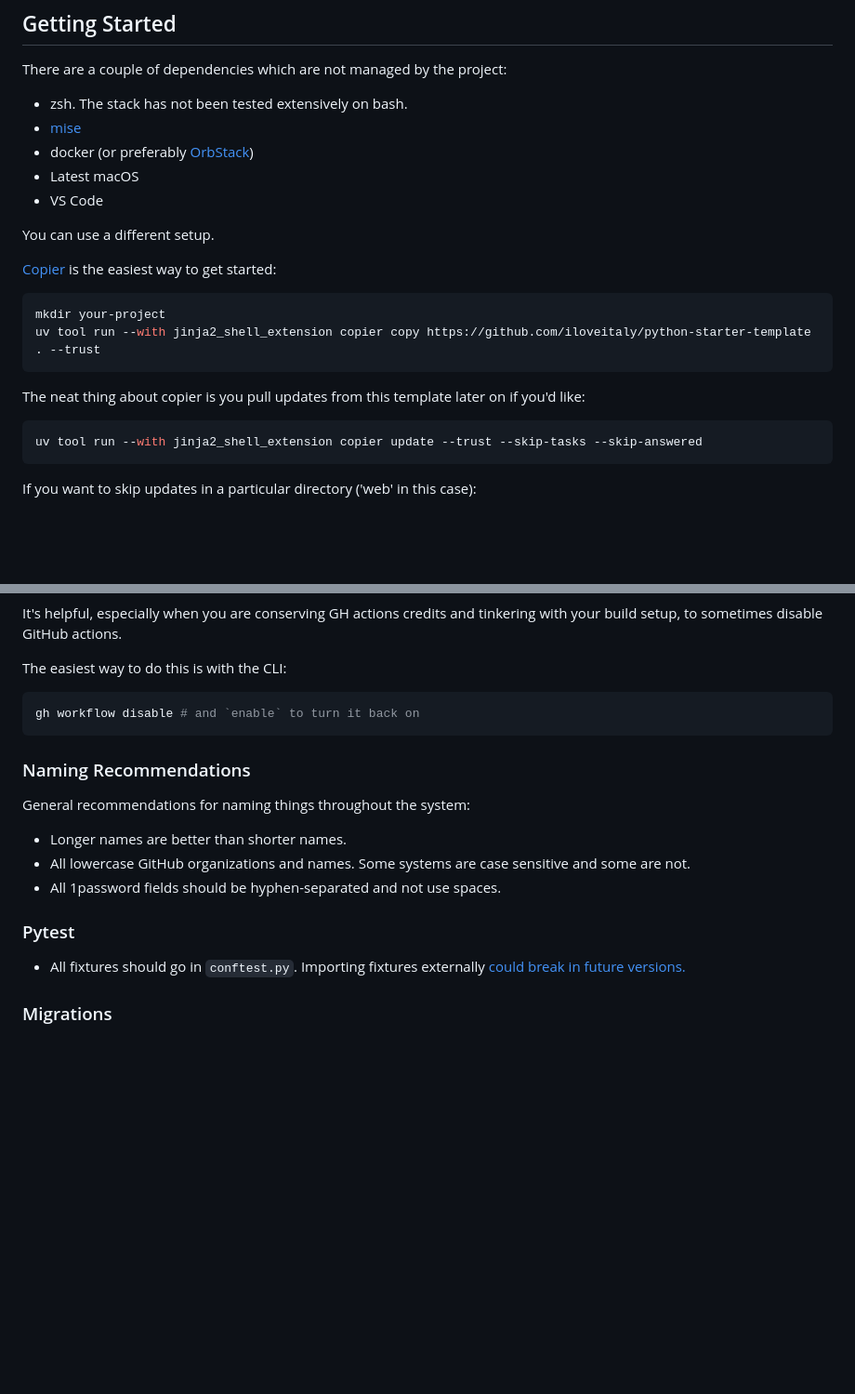
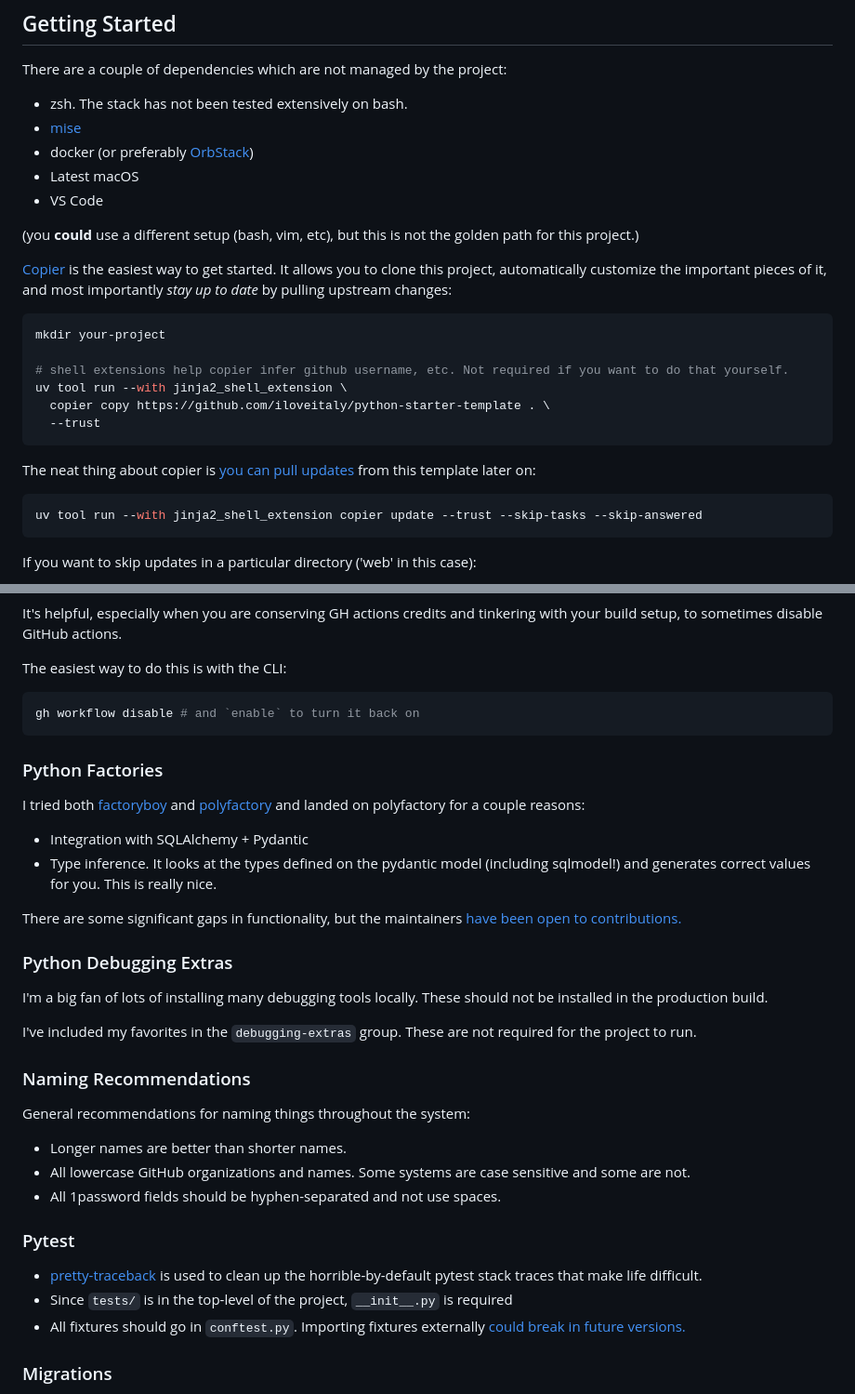
Before and after one commit to iloveitaly/python-starter-template, a Markdown page: README.md, 2 parts joined by grey strips. Shown at 93% size. Drawn GitHub-style; blank space fills up the shorter version.

````diff
--- a/README.md
+++ b/README.md
@@ -59,16 +59,20 @@ There are a couple of dependencies which are not managed by the project:
 * Latest macOS
 * VS Code
 
-You can use a different setup.
+(you __could__ use a different setup (bash, vim, etc), but this is not the golden path for this project.)
 
-[Copier](https://copier.readthedocs.io/en/stable/) is the easiest way to get started:
+[Copier](https://copier.readthedocs.io/en/stable/) is the easiest way to get started. It allows you to clone this project, automatically customize the important pieces of it, and most importantly *stay up to date* by pulling upstream changes:
 
 ```shell
 mkdir your-project
-uv tool run --with jinja2_shell_extension copier copy https://github.com/iloveitaly/python-starter-template . --trust
+
+# shell extensions help copier infer github username, etc. Not required if you want to do that yourself.
+uv tool run --with jinja2_shell_extension \
+  copier copy https://github.com/iloveitaly/python-starter-template . \
+  --trust
 ```
 
-The neat thing about copier is you pull updates from this template later on if you'd like:
+The neat thing about copier is [you can pull updates](.copier/update.sh) from this template later on:
 
 ```shell
 uv tool run --with jinja2_shell_extension copier update --trust --skip-tasks --skip-answered
@@ -151,6 +158,21 @@ The easiest way to do this is with the CLI:
 gh workflow disable # and `enable` to turn it back on
 ```
 
+### Python Factories
+
+I tried both [factoryboy](https://factoryboy.readthedocs.io/en/stable/index.html) and [polyfactory](https://github.com/litestar-org/polyfactory/) and landed on polyfactory for a couple reasons:
+
+- Integration with SQLAlchemy + Pydantic
+- Type inference. It looks at the types defined on the pydantic model (including sqlmodel!) and generates correct values for you. This is really nice.
+
+There are some significant gaps in functionality, but the maintainers [have been open to contributions.](https://github.com/litestar-org/polyfactory/pulls?q=is%3Apr+author%3Ailoveitaly)
+
+### Python Debugging Extras
+
+I'm a big fan of lots of installing many debugging tools locally. These should not be installed in the production build.
+
+I've included my favorites in the `debugging-extras` group. These are not required for the project to run.
+
 ### Naming Recommendations
 
 General recommendations for naming things throughout the system:
@@ -161,6 +183,8 @@ General recommendations for naming things throughout the system:
 
 ### Pytest
 
+* [pretty-traceback](https://github.com/mbarkhau/pretty-traceback/pull/17) is used to clean up the horrible-by-default pytest stack traces that make life difficult.
+* Since `tests/` is in the top-level of the project, `__init__.py` is required
 * All fixtures should go in `conftest.py`. Importing fixtures externally [could break in future versions.](https://docs.pytest.org/en/7.4.x/how-to/fixtures.html#using-fixtures-from-other-projects)
 
 ### Migrations
````
Also changed, not shown: other parts of README.md (+67 -40 lines).
